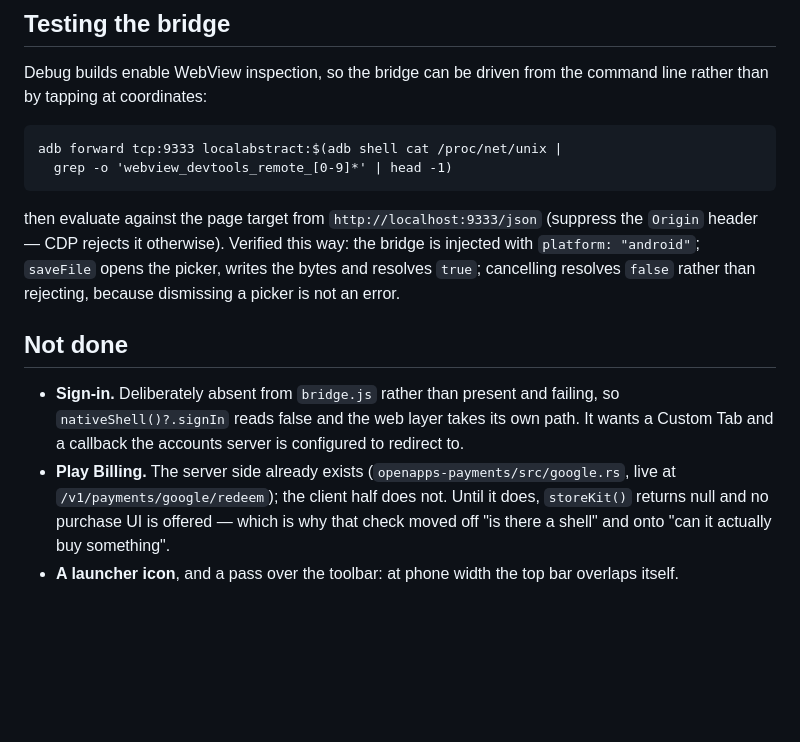
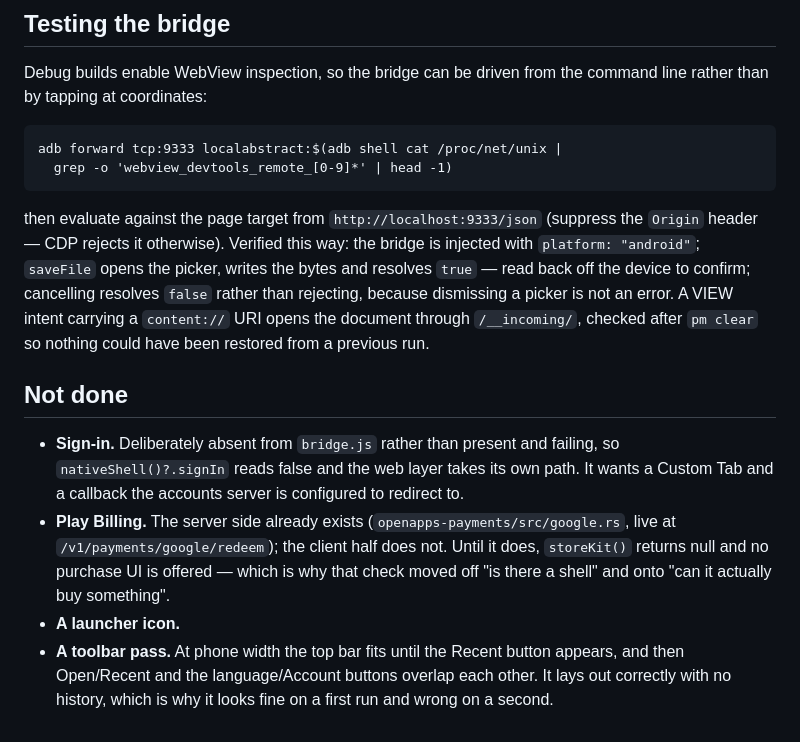
Before and after one commit to open-pdf-edit/openpdfedit, a Markdown page: apps/android/README.md, the part around the change. Rendered like a GitHub page; blank space fills up the shorter version.

Commit message:
Android README: what the toolbar actually does, and what was tested
The overlap only appears once the Recent button is there, which is why
it looks right on a first run and wrong on a second — worth saying,
since the wrong version is the one nobody screenshots.

Also records that the incoming-document path was checked after a
`pm clear`, so a restored session could not have been mistaken for it.

Co-Authored-By: Claude Opus 5 <noreply@anthropic.com>

```diff
--- a/apps/android/README.md
+++ b/apps/android/README.md
@@ -48,8 +48,11 @@ command line rather than by tapping at coordinates:
 then evaluate against the page target from `http://localhost:9333/json`
 (suppress the `Origin` header — CDP rejects it otherwise). Verified this way:
 the bridge is injected with `platform: "android"`; `saveFile` opens the
-picker, writes the bytes and resolves `true`; cancelling resolves `false`
-rather than rejecting, because dismissing a picker is not an error.
+picker, writes the bytes and resolves `true` — read back off the device to
+confirm; cancelling resolves `false` rather than rejecting, because
+dismissing a picker is not an error. A VIEW intent carrying a `content://`
+URI opens the document through `/__incoming/`, checked after `pm clear` so
+nothing could have been restored from a previous run.
 
 ## Not done
 
@@ -62,5 +65,8 @@ rather than rejecting, because dismissing a picker is not an error.
   the client half does not. Until it does, `storeKit()` returns null and no
   purchase UI is offered — which is why that check moved off "is there a
   shell" and onto "can it actually buy something".
-- **A launcher icon**, and a pass over the toolbar: at phone width the top bar
-  overlaps itself.
+- **A launcher icon.**
+- **A toolbar pass.** At phone width the top bar fits until the Recent button
+  appears, and then Open/Recent and the language/Account buttons overlap each
+  other. It lays out correctly with no history, which is why it looks fine on
+  a first run and wrong on a second.
```
